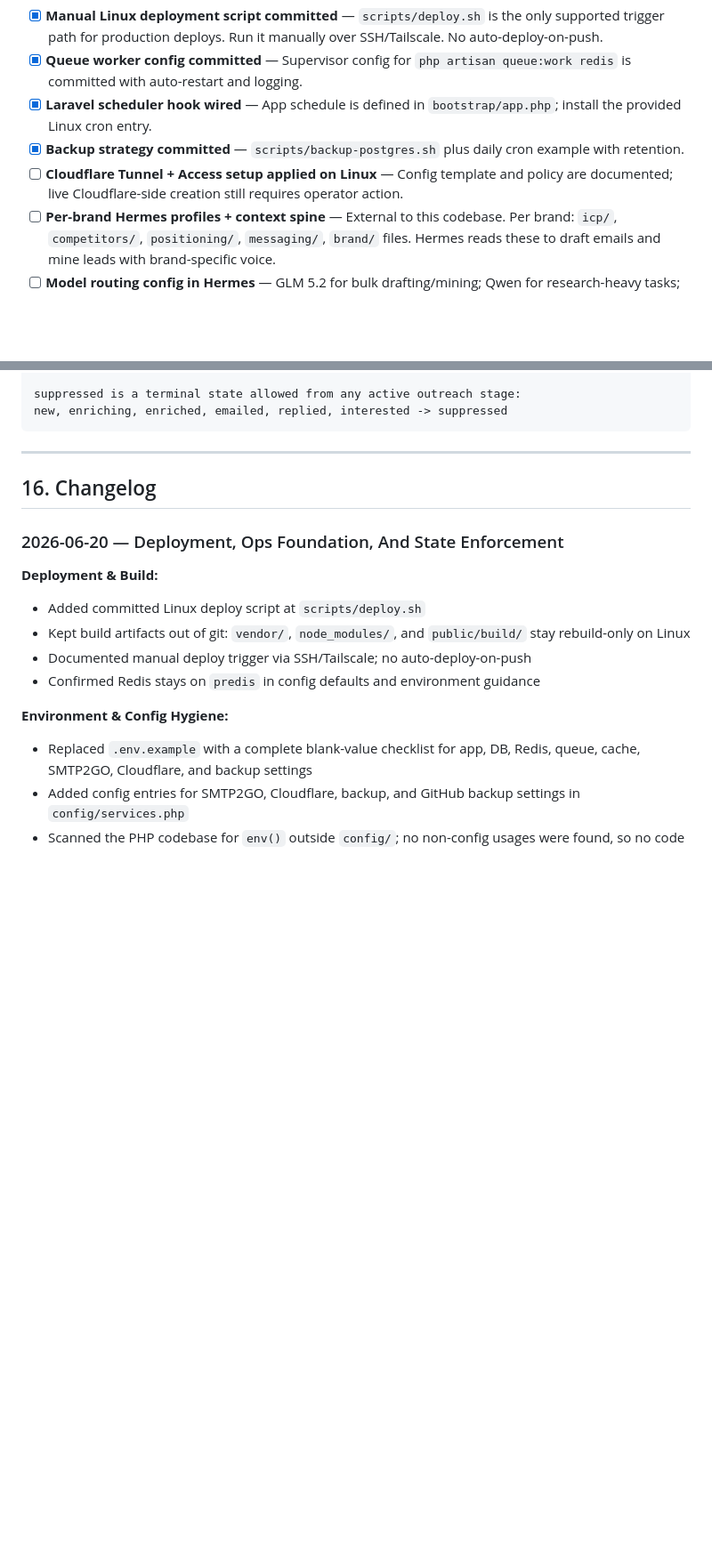
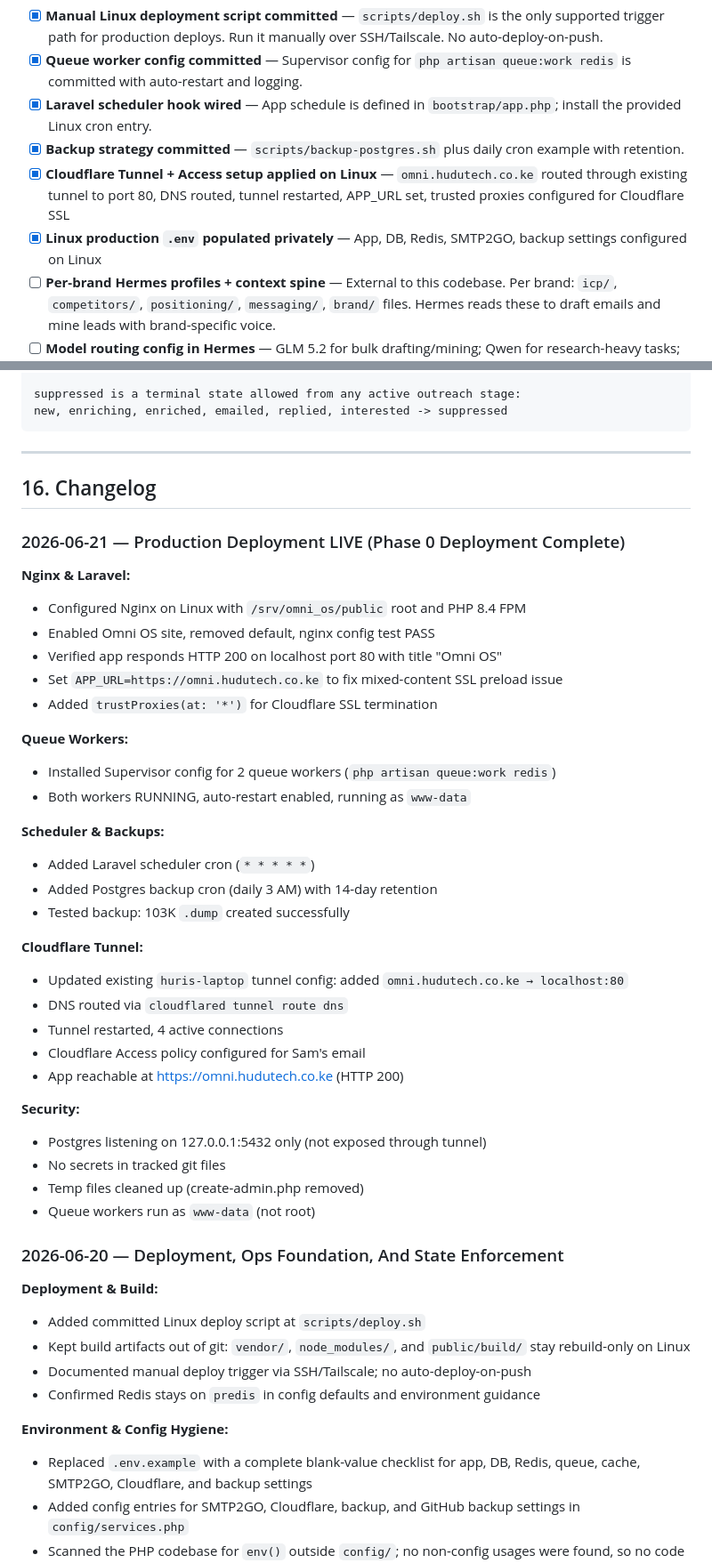
Before and after one commit to samgithae/omni_os, a Markdown page: PROJECT.md, 2 parts joined by grey strips. Shown at 89% size. Drawn GitHub-style; blank space fills up the shorter version.

Commit message:
Update PROJECT.md: deployment milestone + SSL fix

```diff
--- a/PROJECT.md
+++ b/PROJECT.md
@@ -1014,7 +1014,8 @@ These are infrastructure items that are not blocking development but need to be
 - [x] **Queue worker config committed** — Supervisor config for `php artisan queue:work redis` is committed with auto-restart and logging.
 - [x] **Laravel scheduler hook wired** — App schedule is defined in `bootstrap/app.php`; install the provided Linux cron entry.
 - [x] **Backup strategy committed** — `scripts/backup-postgres.sh` plus daily cron example with retention.
-- [ ] **Cloudflare Tunnel + Access setup applied on Linux** — Config template and policy are documented; live Cloudflare-side creation still requires operator action.
+- [x] **Cloudflare Tunnel + Access setup applied on Linux** — `omni.hudutech.co.ke` routed through existing tunnel to port 80, DNS routed, tunnel restarted, APP_URL set, trusted proxies configured for Cloudflare SSL
+- [x] **Linux production `.env` populated privately** — App, DB, Redis, SMTP2GO, backup settings configured on Linux
 - [ ] **Per-brand Hermes profiles + context spine** — External to this codebase. Per brand: `icp/`, `competitors/`, `positioning/`, `messaging/`, `brand/` files. Hermes reads these to draft emails and mine leads with brand-specific voice.
 - [ ] **Model routing config in Hermes** — GLM 5.2 for bulk drafting/mining; Qwen for research-heavy tasks; DeepSeek for coding; frontier model only where ROI is obvious.
 - [x] **`.env.example` expanded** — Includes application, DB, Redis, SMTP2GO, Cloudflare, queue, cache, and backup keys with blank values only.
@@ -1360,6 +1361,37 @@ new, enriching, enriched, emailed, replied, interested -> suppressed
 
 ## 16. Changelog
 
+### 2026-06-21 — Production Deployment LIVE (Phase 0 Deployment Complete)
+
+**Nginx & Laravel:**
+- Configured Nginx on Linux with `/srv/omni_os/public` root and PHP 8.4 FPM
+- Enabled Omni OS site, removed default, nginx config test PASS
+- Verified app responds HTTP 200 on localhost port 80 with title "Omni OS"
+- Set `APP_URL=https://omni.hudutech.co.ke` to fix mixed-content SSL preload issue
+- Added `trustProxies(at: '*')` for Cloudflare SSL termination
+
+**Queue Workers:**
+- Installed Supervisor config for 2 queue workers (`php artisan queue:work redis`)
+- Both workers RUNNING, auto-restart enabled, running as `www-data`
+
+**Scheduler & Backups:**
+- Added Laravel scheduler cron (`* * * * *`)
+- Added Postgres backup cron (daily 3 AM) with 14-day retention
+- Tested backup: 103K `.dump` created successfully
+
+**Cloudflare Tunnel:**
+- Updated existing `huris-laptop` tunnel config: added `omni.hudutech.co.ke → localhost:80`
+- DNS routed via `cloudflared tunnel route dns`
+- Tunnel restarted, 4 active connections
+- Cloudflare Access policy configured for Sam's email
+- App reachable at https://omni.hudutech.co.ke (HTTP 200)
+
+**Security:**
+- Postgres listening on 127.0.0.1:5432 only (not exposed through tunnel)
+- No secrets in tracked git files
+- Temp files cleaned up (create-admin.php removed)
+- Queue workers run as `www-data` (not root)
+
 ### 2026-06-20 — Deployment, Ops Foundation, And State Enforcement
 
 **Deployment & Build:**
```
Also changed, not shown: other parts of PROJECT.md (+1 -1 lines).
